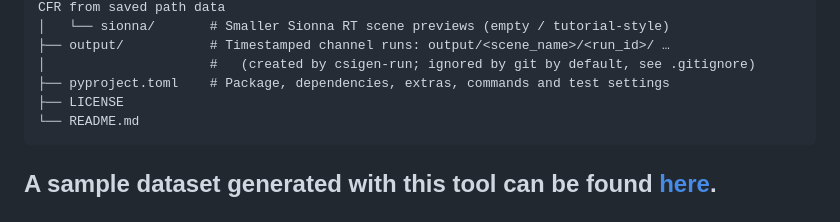
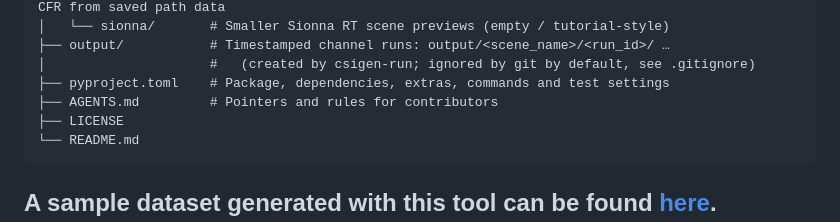
Before and after one commit to BerkIGuler/CSIGen, a Markdown page: README.md, the part around the change. Drawn GitHub-style.

````diff
--- a/README.md
+++ b/README.md
@@ -119,6 +119,7 @@ This project is released **publicly** to help accelerate **wireless AI research*
 ├── output/           # Timestamped channel runs: output/<scene_name>/<run_id>/ …
 │                     #   (created by csigen-run; ignored by git by default, see .gitignore)
 ├── pyproject.toml    # Package, dependencies, extras, commands and test settings
+├── AGENTS.md         # Pointers and rules for contributors
 ├── LICENSE
 └── README.md
 ```
````
Also changed, not shown: AGENTS.md (added, +86 -0 lines).
